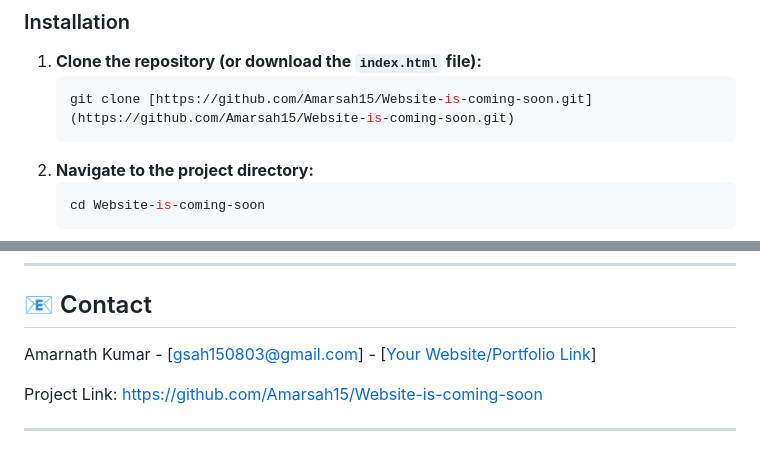
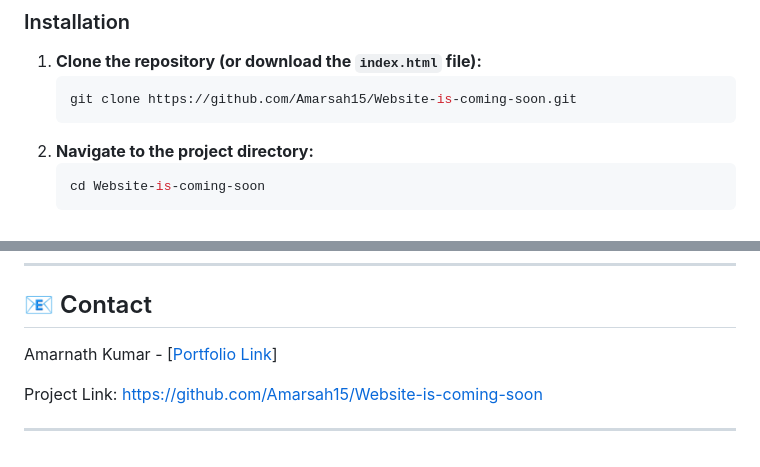
Before and after one commit to Amarsah15/Website-is-coming-soon, a Markdown page: readme.md, 2 parts joined by grey strips. GitHub-like rendering.

````diff
--- a/readme.md
+++ b/readme.md
@@ -40,7 +40,7 @@ You only need a web browser to view this page.
 
 1.  **Clone the repository (or download the `index.html` file):**
     ```bash
-    git clone [https://github.com/Amarsah15/Website-is-coming-soon.git](https://github.com/Amarsah15/Website-is-coming-soon.git)
+    git clone https://github.com/Amarsah15/Website-is-coming-soon.git
     ```
 2.  **Navigate to the project directory:**
     ```bash
@@ -82,7 +82,7 @@ Don't forget to give the project a star! ⭐
 
 ## 📧 Contact
 
-Amarnath Kumar - [gsah150803@gmail.com] - [[Your Website/Portfolio Link](https://portfolio-indol-seven-75.vercel.app/)]
+Amarnath Kumar - [[Portfolio Link](https://portfolio-indol-seven-75.vercel.app/)]
 
 Project Link: [https://github.com/Amarsah15/Website-is-coming-soon](https://github.com/Amarsah15/Website-is-coming-soon)
 
````
